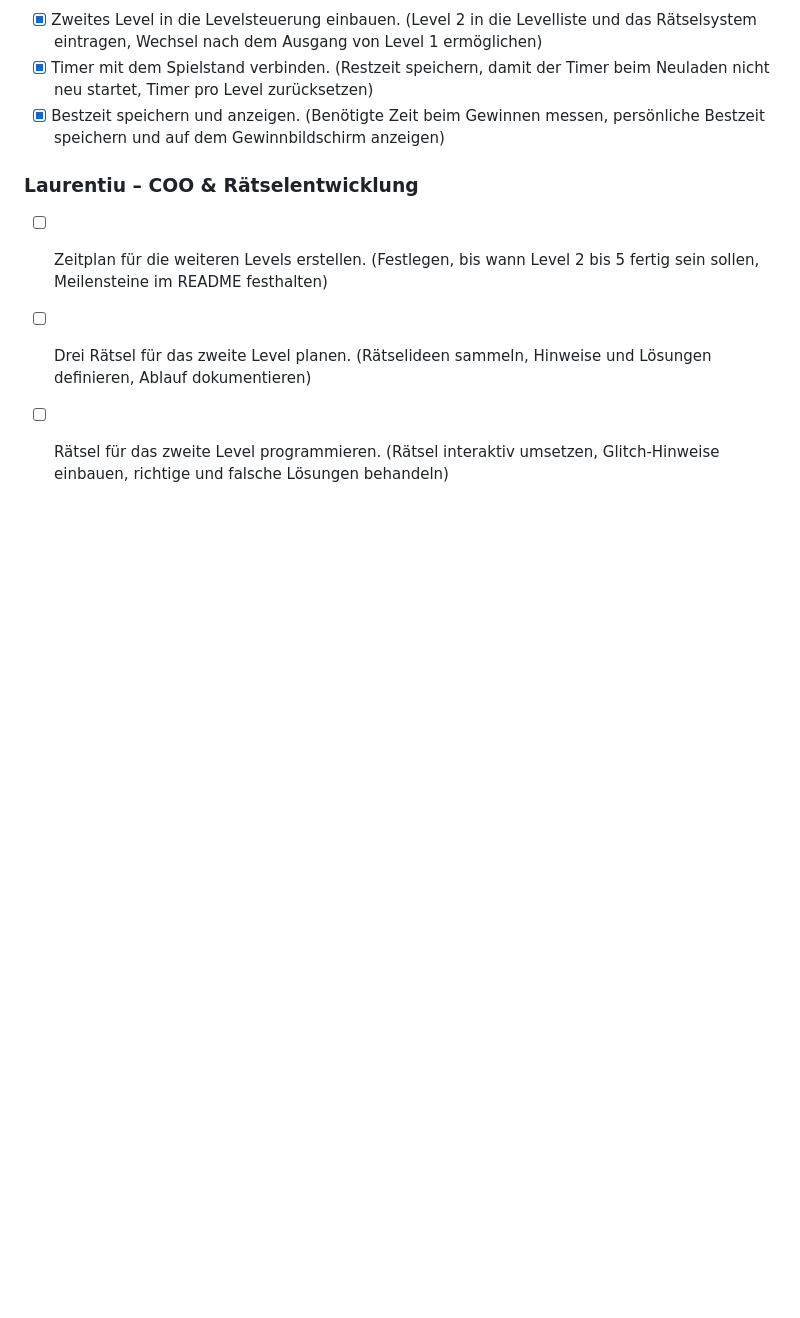
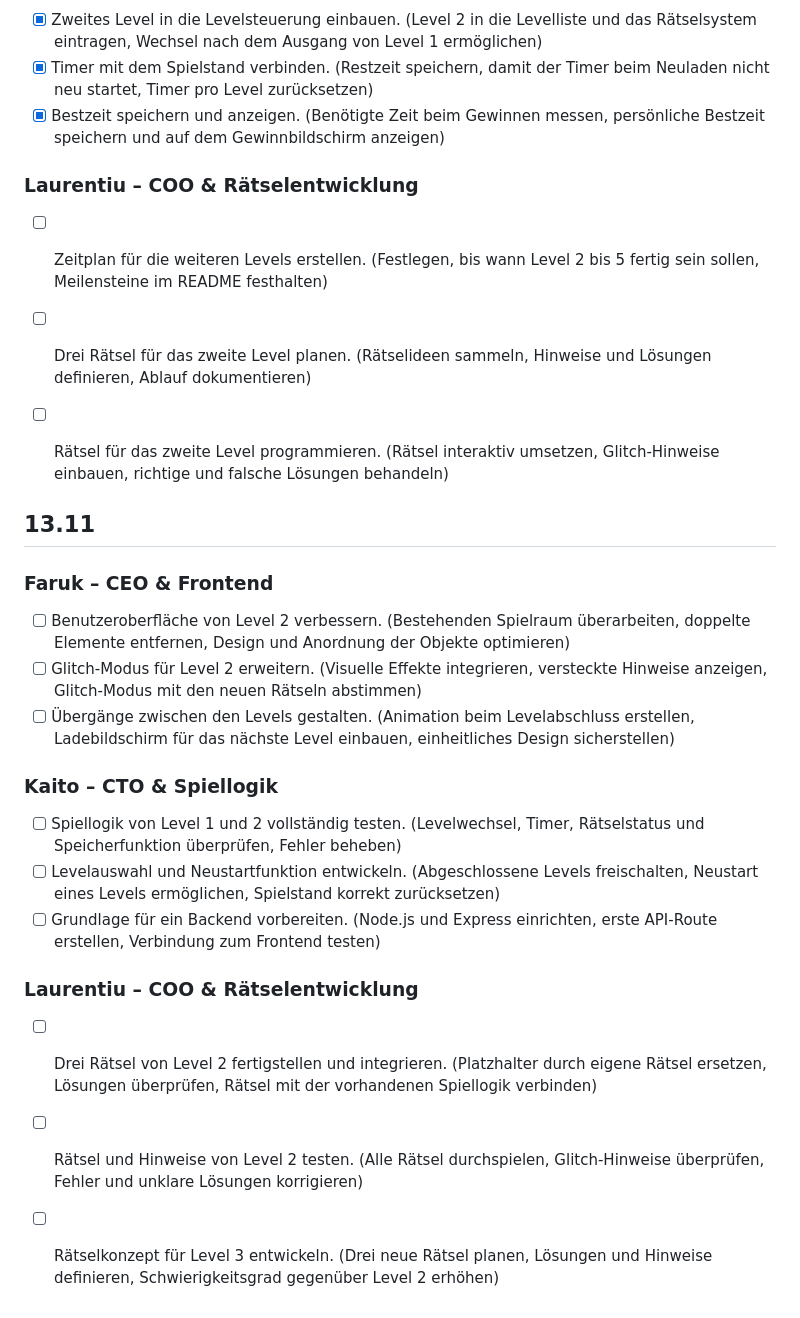
Before and after one commit to KitoSpammsL2/Lernperiode-12, a Markdown page: README.md, the part around one of its changes. Rendered like a GitHub page; blank space fills up the shorter version.

```diff
--- a/README.md
+++ b/README.md
@@ -82,3 +82,21 @@ Unser Ziel ist es, am Ende der Lernperiode ein vollständig spielbares und unter
 - [ ] Zeitplan für die weiteren Levels erstellen. (Festlegen, bis wann Level 2 bis 5 fertig sein sollen, Meilensteine im README festhalten)
 - [ ] Drei Rätsel für das zweite Level planen. (Rätselideen sammeln, Hinweise und Lösungen definieren, Ablauf dokumentieren)
 - [ ] Rätsel für das zweite Level programmieren. (Rätsel interaktiv umsetzen, Glitch-Hinweise einbauen, richtige und falsche Lösungen behandeln)
+
+
+## 13.11
+
+### Faruk – CEO & Frontend
+- [ ] Benutzeroberfläche von Level 2 verbessern. (Bestehenden Spielraum überarbeiten, doppelte Elemente entfernen, Design und Anordnung der Objekte optimieren)
+- [ ] Glitch-Modus für Level 2 erweitern. (Visuelle Effekte integrieren, versteckte Hinweise anzeigen, Glitch-Modus mit den neuen Rätseln abstimmen)
+- [ ] Übergänge zwischen den Levels gestalten. (Animation beim Levelabschluss erstellen, Ladebildschirm für das nächste Level einbauen, einheitliches Design sicherstellen)
+
+### Kaito – CTO & Spiellogik
+- [ ] Spiellogik von Level 1 und 2 vollständig testen. (Levelwechsel, Timer, Rätselstatus und Speicherfunktion überprüfen, Fehler beheben)
+- [ ] Levelauswahl und Neustartfunktion entwickeln. (Abgeschlossene Levels freischalten, Neustart eines Levels ermöglichen, Spielstand korrekt zurücksetzen)
+- [ ] Grundlage für ein Backend vorbereiten. (Node.js und Express einrichten, erste API-Route erstellen, Verbindung zum Frontend testen)
+
+### Laurentiu – COO & Rätselentwicklung
+- [ ] Drei Rätsel von Level 2 fertigstellen und integrieren. (Platzhalter durch eigene Rätsel ersetzen, Lösungen überprüfen, Rätsel mit der vorhandenen Spiellogik verbinden)
+- [ ] Rätsel und Hinweise von Level 2 testen. (Alle Rätsel durchspielen, Glitch-Hinweise überprüfen, Fehler und unklare Lösungen korrigieren)
+- [ ] Rätselkonzept für Level 3 entwickeln. (Drei neue Rätsel planen, Lösungen und Hinweise definieren, Schwierigkeitsgrad gegenüber Level 2 erhöhen)
```
Also changed, not shown: other parts of README.md (+3 -3 lines).
